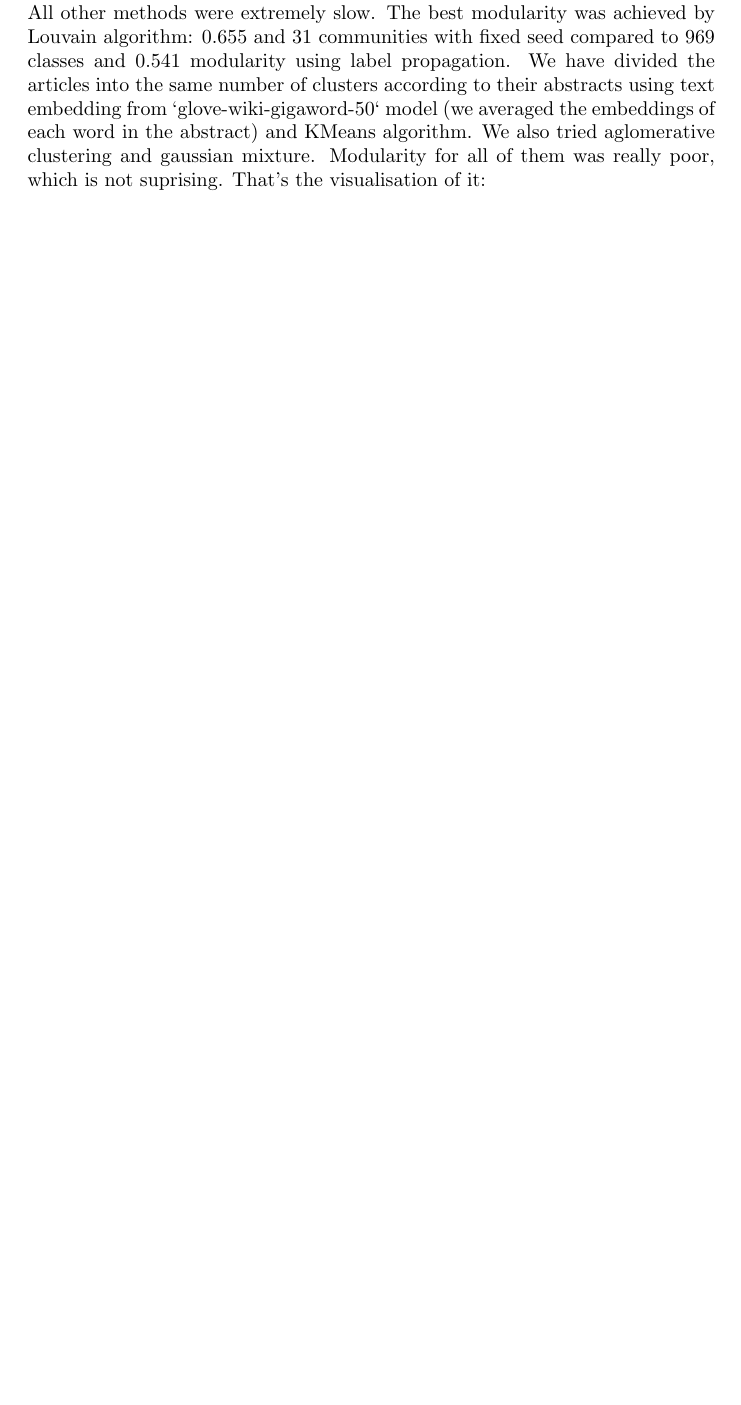
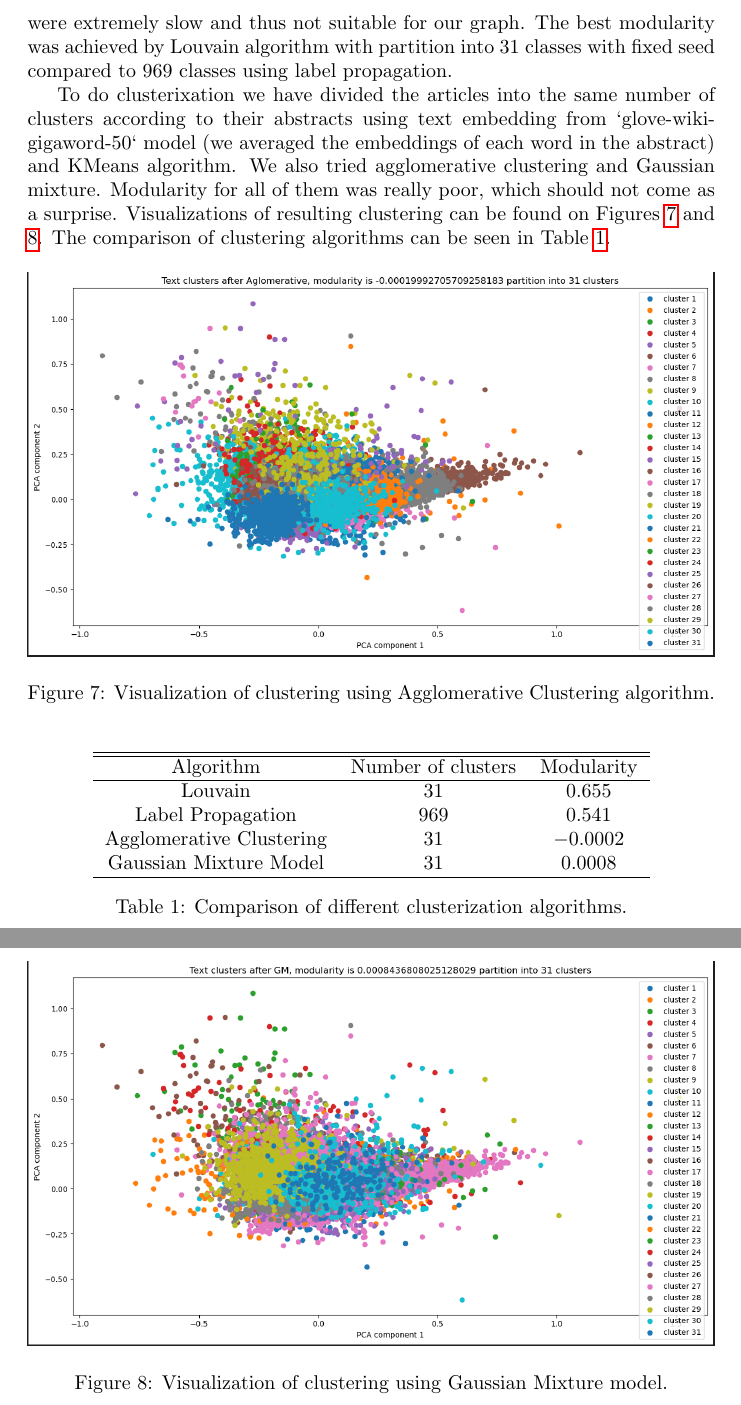
Before and after one commit to ArtemCh101/hse-sna-project, a LaTeX document (paper/paper.tex): part of page 6 of 8 before the commit and two parts of pages 8 and 9 of 9 after it, the two joined at a grey line, cut at the place of the change, the shorter picture padded with empty space. Compiled offline with pdfLaTeX.

Commit message:
Improve existing paper Add figure captions and references in text, add comparison of clusterization algorithms and some formulas. Also add table of contents.

```diff
--- a/paper/paper.tex
+++ b/paper/paper.tex
@@ -95 +104,0 @@ A downwards trend in the end for in-degree and upwards trend in the beginning ar
-We compared Louvain and label propagation community detection algorithms. All other methods were extremely slow. The best modularity was achieved by Louvain algorithm: 0.655 and 31 communities with fixed seed compared to 969 classes and 0.541 modularity using label propagation. We have divided the articles into the same number of clusters according to their abstracts using text embedding from `glove-wiki-gigaword-50` model (we averaged the embeddings of each word in the abstract) and KMeans algorithm. We also tried aglomerative clustering and gaussian mixture. Modularity for all of them was really poor, which is not suprising. That's the visualisation of it:
@@ -96,9 +117,36 @@ We compared Louvain and label propagation community detection algorithms. All ot
+First we did community detection on the graph. We compared Louvain and label propagation community detection algorithms since most other methods were extremely slow and thus not suitable for our graph. The best modularity was achieved by Louvain algorithm with partition into 31 classes with fixed seed compared to 969 classes using label propagation.
+
+To do clusterixation we have divided the articles into the same number of clusters according to their abstracts using text embedding from `glove-wiki-gigaword-50` model (we averaged the embeddings of each word in the abstract) and KMeans algorithm. We also tried agglomerative clustering and Gaussian mixture. Modularity for all of them was really poor, which should not come as a surprise. Visualizations of resulting clustering can be found on Figures \ref{plot:clustering:agglomerative} and \ref{plot:clustering:gaussian_mixture}. The comparison of clustering algorithms can be seen in Table \ref{table:clusterization}.
+
 \begin{figure}[h]
 \centering
 \includegraphics[width=1\linewidth]{Aglomerative.png}
+\caption{Visualization of clustering using Agglomerative Clustering algorithm.}
+\label{plot:clustering:agglomerative}
 \end{figure}
+
 \begin{figure}[h]
 \centering
 \includegraphics[width=1\linewidth]{gm.png}
+\caption{Visualization of clustering using Gaussian Mixture model.}
+\label{plot:clustering:gaussian_mixture}
 \end{figure}
+
+\begin{table}[h]
+\centering
+\begin{tabular}{c c c}
+\hline\hline
+Algorithm & Number of clusters & Modularity \\
+\hline
+Louvain & 31 & $0.655$ \\
+Label Propagation & 969 & $0.541$ \\
+Agglomerative Clustering & 31 & $-0.0002$ \\
+Gaussian Mixture Model & 31 & $0.0008$ \\
+\hline
+\end{tabular}
+\caption{Comparison of different clusterization algorithms.}
+\label{table:clusterization}
+\end{table}
+
+
 \end{document}
```
Also changed, not shown: paper/paper.pdf, paper/paper.tex (34 more changed lines).
